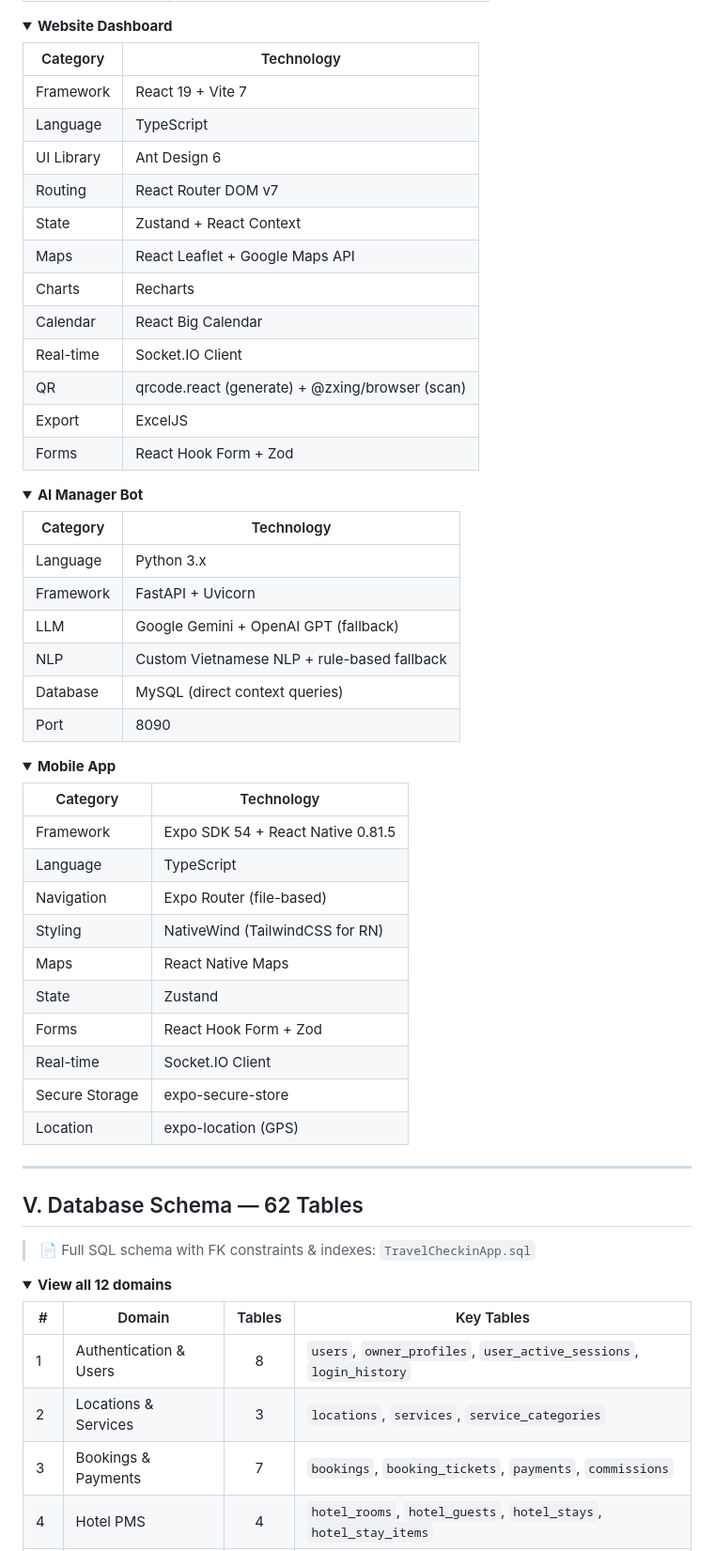
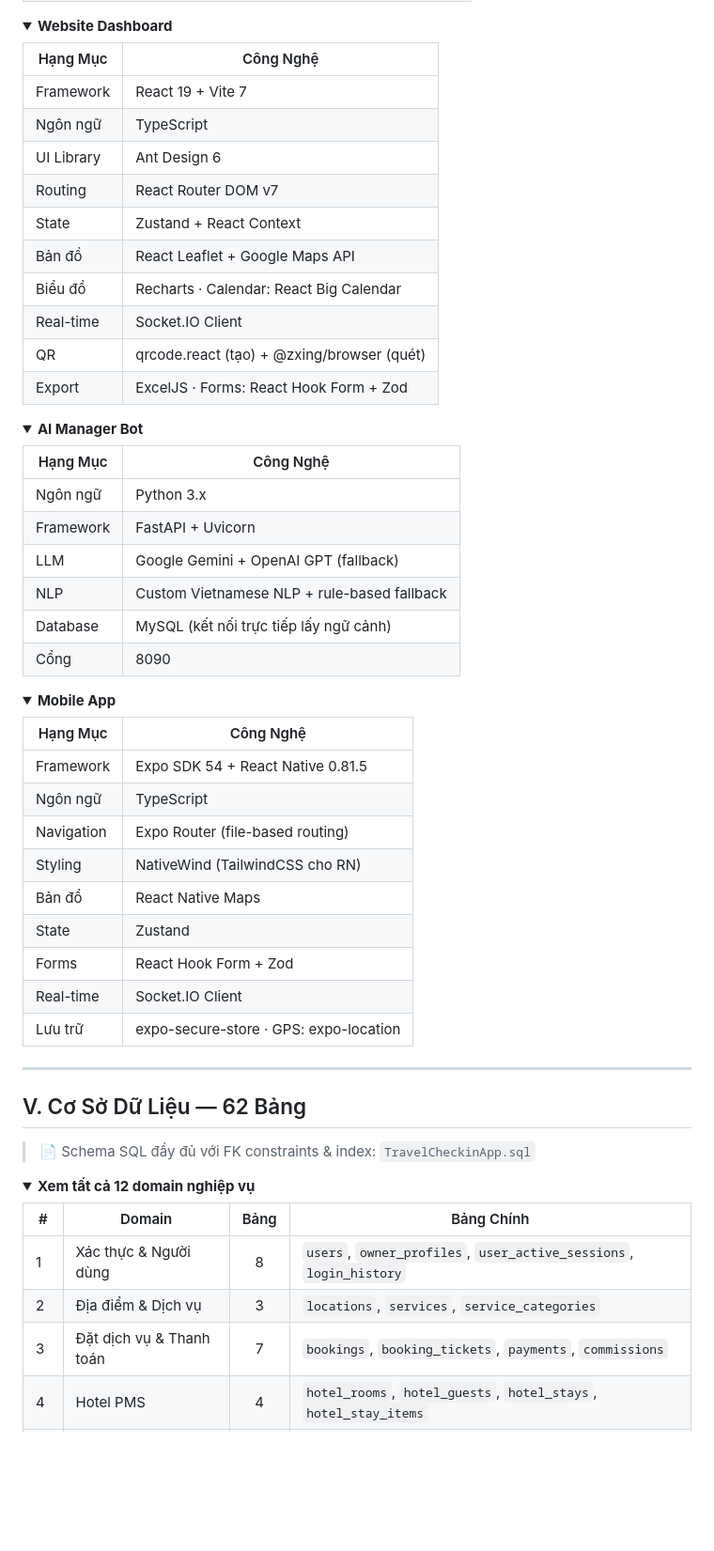
Before and after one commit to Minh2244/TravelCheckinApp, a Markdown page: README.md, the part around one of its changes. Shown at 94% size. Drawn GitHub-style; folded sections open; blank space fills up the shorter version.

```diff
--- a/README.md
+++ b/README.md
@@ -180,69 +179,66 @@ Restricted to **Operational Mode** for their assigned location only. Handles tab
 <details>
 <summary><strong>Website Dashboard</strong></summary>
 
-| Category | Technology |
-|----------|------------|
+| Hạng Mục | Công Nghệ |
+|----------|-----------|
 | Framework | React 19 + Vite 7 |
-| Language | TypeScript |
+| Ngôn ngữ | TypeScript |
 | UI Library | Ant Design 6 |
 | Routing | React Router DOM v7 |
 | State | Zustand + React Context |
-| Maps | React Leaflet + Google Maps API |
-| Charts | Recharts |
-| Calendar | React Big Calendar |
+| Bản đồ | React Leaflet + Google Maps API |
+| Biểu đồ | Recharts · Calendar: React Big Calendar |
 | Real-time | Socket.IO Client |
-| QR | qrcode.react (generate) + @zxing/browser (scan) |
-| Export | ExcelJS |
-| Forms | React Hook Form + Zod |
+| QR | qrcode.react (tạo) + @zxing/browser (quét) |
+| Export | ExcelJS · Forms: React Hook Form + Zod |
 
 </details>
 
 <details>
 <summary><strong>AI Manager Bot</strong></summary>
 
-| Category | Technology |
-|----------|------------|
-| Language | Python 3.x |
+| Hạng Mục | Công Nghệ |
+|----------|-----------|
+| Ngôn ngữ | Python 3.x |
 | Framework | FastAPI + Uvicorn |
 | LLM | Google Gemini + OpenAI GPT (fallback) |
 | NLP | Custom Vietnamese NLP + rule-based fallback |
-| Database | MySQL (direct context queries) |
-| Port | 8090 |
+| Database | MySQL (kết nối trực tiếp lấy ngữ cảnh) |
+| Cổng | 8090 |
 
 </details>
 
 <details>
 <summary><strong>Mobile App</strong></summary>
 
-| Category | Technology |
-|----------|------------|
+| Hạng Mục | Công Nghệ |
+|----------|-----------|
 | Framework | Expo SDK 54 + React Native 0.81.5 |
-| Language | TypeScript |
-| Navigation | Expo Router (file-based) |
-| Styling | NativeWind (TailwindCSS for RN) |
-| Maps | React Native Maps |
+| Ngôn ngữ | TypeScript |
+| Navigation | Expo Router (file-based routing) |
+| Styling | NativeWind (TailwindCSS cho RN) |
+| Bản đồ | React Native Maps |
 | State | Zustand |
 | Forms | React Hook Form + Zod |
 | Real-time | Socket.IO Client |
-| Secure Storage | expo-secure-store |
-| Location | expo-location (GPS) |
+| Lưu trữ | expo-secure-store · GPS: expo-location |
 
 </details>
 
 ---
 
-## V. Database Schema — 62 Tables
+## V. Cơ Sở Dữ Liệu — 62 Bảng
 
-> 📄 Full SQL schema with FK constraints & indexes: `TravelCheckinApp.sql`
+> 📄 Schema SQL đầy đủ với FK constraints & index: `TravelCheckinApp.sql`
 
 <details>
-<summary><strong>View all 12 domains</strong></summary>
+<summary><strong>Xem tất cả 12 domain nghiệp vụ</strong></summary>
 
-| # | Domain | Tables | Key Tables |
-|---|--------|:------:|------------|
-| 1 | Authentication & Users | 8 | `users`, `owner_profiles`, `user_active_sessions`, `login_history` |
-| 2 | Locations & Services | 3 | `locations`, `services`, `service_categories` |
-| 3 | Bookings & Payments | 7 | `bookings`, `booking_tickets`, `payments`, `commissions` |
+| # | Domain | Bảng | Bảng Chính |
+|---|--------|:----:|------------|
+| 1 | Xác thực & Người dùng | 8 | `users`, `owner_profiles`, `user_active_sessions`, `login_history` |
+| 2 | Địa điểm & Dịch vụ | 3 | `locations`, `services`, `service_categories` |
+| 3 | Đặt dịch vụ & Thanh toán | 7 | `bookings`, `booking_tickets`, `payments`, `commissions` |
 | 4 | Hotel PMS | 4 | `hotel_rooms`, `hotel_guests`, `hotel_stays`, `hotel_stay_items` |
 | 5 | Restaurant POS | 6 | `pos_areas`, `pos_tables`, `pos_orders`, `pos_order_items` |
 | 6 | Check-in & SOS | 2 | `checkins`, `sos_alerts` |
```
Also changed, not shown: other parts of README.md (+107 -108 lines).
